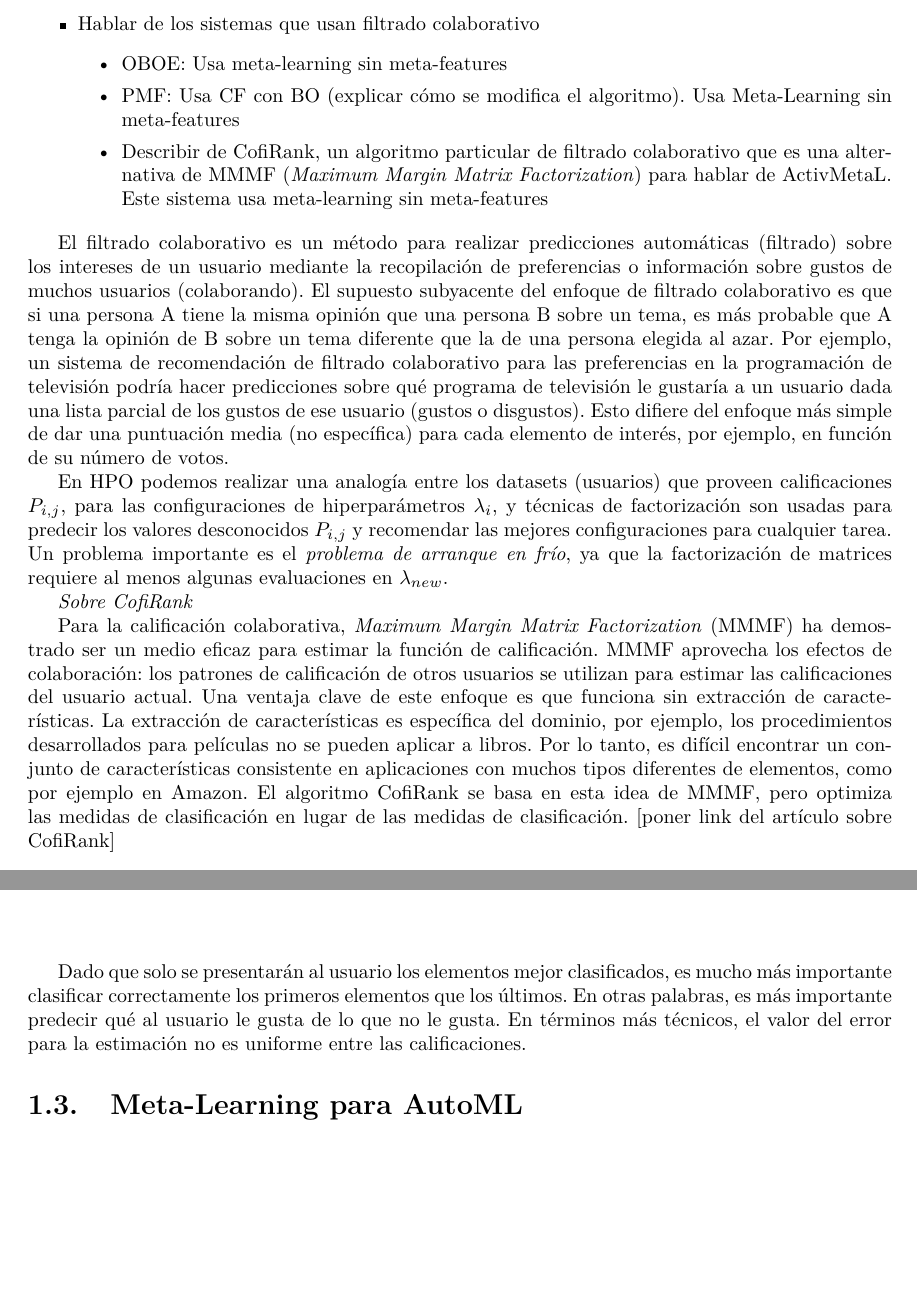
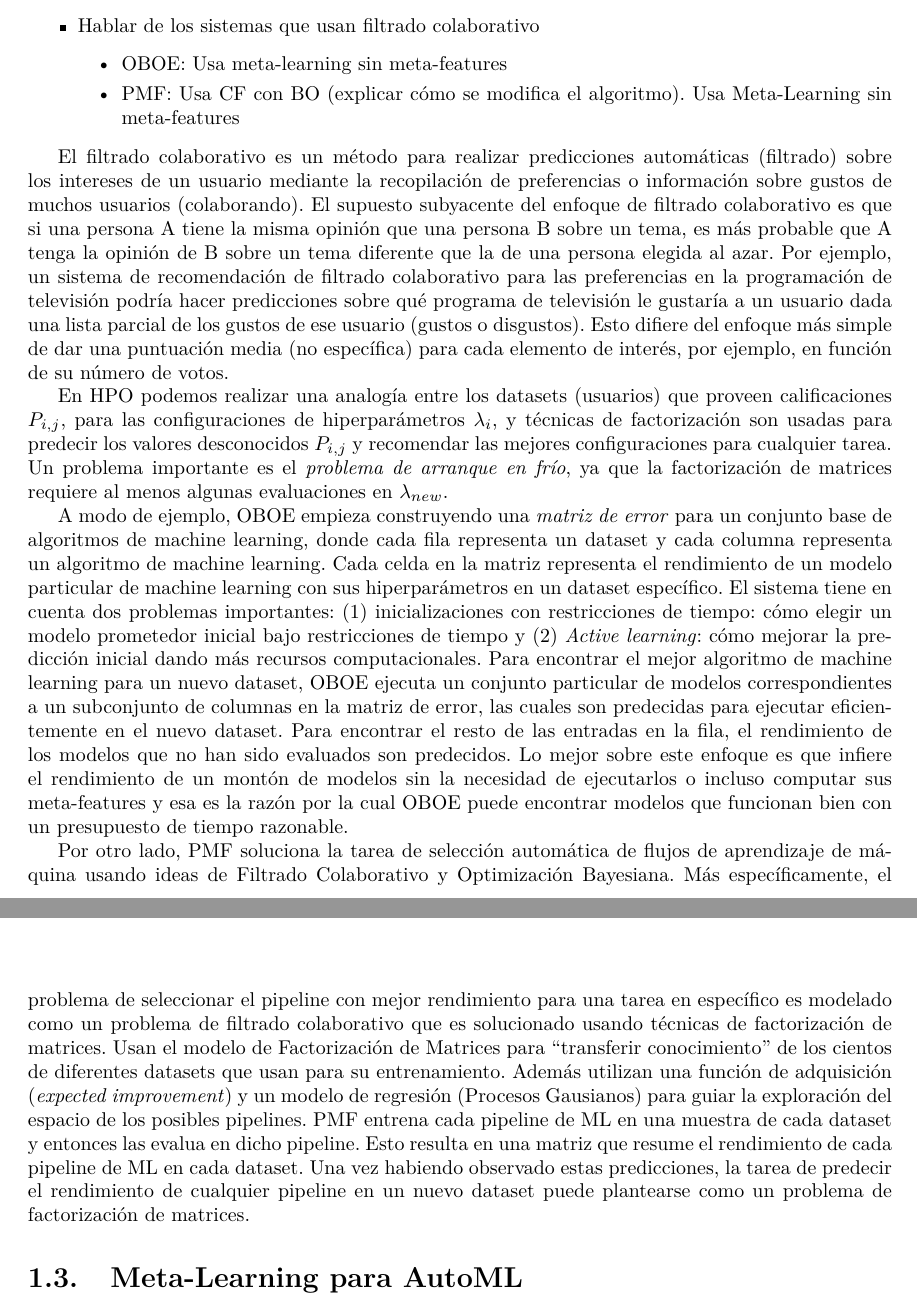
Before and after one commit to lorainemg/dissertation, a LaTeX thesis (Thesis.tex, which reads MainMatter/Background.tex): two parts of pages 30 and 31 of 42, joined at a grey line, cut so that both start at the same text, the shorter picture padded with empty space. Compiled offline with pdfLaTeX.

Commit message:
Write examples of sistems with Collaborative Filtering

```diff
--- a/MainMatter/Background.tex
+++ b/MainMatter/Background.tex
@@ -495,7 +495,7 @@ Oracle AutoML es un ejemplo de esta estrategia de búsqueda. Para la optimizaci
 	\begin{itemize}
 		\item OBOE: Usa meta-learning sin meta-features
 		\item PMF: Usa CF con BO (explicar cómo se modifica el algoritmo). Usa Meta-Learning sin meta-features
-		\item Describir de CofiRank, un algoritmo particular de filtrado colaborativo que es una alternativa de MMMF (\textit{Maximum Margin Matrix Factorization}) para hablar de ActivMetaL. Este sistema usa meta-learning sin meta-features
+%		\item Describir de CofiRank, un algoritmo particular de filtrado colaborativo que es una alternativa de MMMF (\textit{Maximum Margin Matrix Factorization}) para hablar de ActivMetaL. Este sistema usa meta-learning sin meta-features
 	\end{itemize}
 \end{itemize}
 
@@ -503,11 +503,15 @@ El filtrado colaborativo es un método para realizar predicciones automáticas (
 
 En HPO podemos realizar una analogía entre los datasets (usuarios) que proveen calificaciones $P_{i,j}$, para las configuraciones de hiperparámetros $\lambda_i$, y técnicas de factorización son usadas para predecir los valores desconocidos $P_{i,j}$ y recomendar las mejores configuraciones para cualquier tarea. Un problema importante es el \textit{problema de arranque en frío}, ya que la factorización de matrices requiere al menos algunas evaluaciones en $\lambda_{new}$.
 
-\textit{Sobre CofiRank}
+A modo de ejemplo, OBOE empieza construyendo una \textit{matriz de error} para un conjunto base de algoritmos de machine learning, donde cada fila representa un dataset y cada columna representa un algoritmo de machine learning. Cada celda en la matriz representa el rendimiento de un modelo particular de machine learning con sus hiperparámetros en un dataset específico. El sistema tiene en cuenta dos problemas importantes: (1) inicializaciones con restricciones de tiempo: cómo elegir un modelo prometedor inicial bajo restricciones de tiempo y (2) \textit{Active learning}: cómo mejorar la predicción inicial dando más recursos computacionales. Para encontrar el mejor algoritmo de machine learning para un nuevo dataset, OBOE ejecuta un conjunto particular de modelos correspondientes a un subconjunto de columnas en la matriz de error, las cuales son predecidas para ejecutar eficientemente en el nuevo dataset. Para encontrar el resto de las entradas en la fila, el rendimiento de los modelos que no han sido evaluados son predecidos. Lo mejor sobre este enfoque es que infiere el rendimiento de un montón de modelos sin la necesidad de ejecutarlos o incluso computar sus meta-features  y esa es la razón por la cual OBOE puede encontrar modelos que funcionan bien con un presupuesto de tiempo razonable.
 
-Para la calificación colaborativa, \textit{Maximum Margin Matrix Factorization} (MMMF) ha demostrado ser un medio eficaz para estimar la función de calificación. MMMF aprovecha los efectos de colaboración: los patrones de calificación de otros usuarios se utilizan para estimar las calificaciones del usuario actual. Una ventaja clave de este enfoque es que funciona sin extracción de características. La extracción de características es específica del dominio, por ejemplo, los procedimientos desarrollados para películas no se pueden aplicar a libros. Por lo tanto, es difícil encontrar un conjunto de características consistente en aplicaciones con muchos tipos diferentes de elementos, como por ejemplo en Amazon. El algoritmo CofiRank se basa en esta idea de MMMF, pero optimiza las medidas de clasificación en lugar de las medidas de clasificación. [poner link del artículo sobre CofiRank]
+Por otro lado, PMF soluciona la tarea de selección automática de flujos de aprendizaje de máquina usando ideas de Filtrado Colaborativo y Optimización Bayesiana. Más específicamente, el problema de seleccionar el pipeline con mejor rendimiento para una tarea en específico es modelado como un problema de filtrado colaborativo que es solucionado usando técnicas de factorización de matrices. Usan el modelo de Factorización de Matrices para ``transferir conocimiento'' de los cientos de diferentes datasets que usan para su entrenamiento. Además utilizan una función de adquisición (\textit{expected improvement}) y un modelo de regresión (Procesos Gausianos) para guiar la exploración del espacio de los posibles pipelines. PMF entrena cada pipeline de ML en una muestra de cada dataset y entonces las evalua en dicho pipeline. Esto resulta en una matriz que resume el rendimiento de cada pipeline de ML en cada dataset. Una vez habiendo observado estas predicciones, la tarea de predecir el rendimiento de cualquier pipeline en un nuevo dataset puede plantearse como un problema de factorización de matrices.
 
-Dado que solo se presentarán al usuario los elementos mejor clasificados, es mucho más importante clasificar correctamente los primeros elementos que los últimos. En otras palabras, es más importante predecir qué al usuario le gusta de lo que no le gusta. En términos más técnicos, el valor del error para la estimación no es uniforme entre las calificaciones.
+%\textit{Sobre CofiRank}
+%
+%Para la calificación colaborativa, \textit{Maximum Margin Matrix Factorization} (MMMF) ha demostrado ser un medio eficaz para estimar la función de calificación. MMMF aprovecha los efectos de colaboración: los patrones de calificación de otros usuarios se utilizan para estimar las calificaciones del usuario actual. Una ventaja clave de este enfoque es que funciona sin extracción de características. La extracción de características es específica del dominio, por ejemplo, los procedimientos desarrollados para películas no se pueden aplicar a libros. Por lo tanto, es difícil encontrar un conjunto de características consistente en aplicaciones con muchos tipos diferentes de elementos, como por ejemplo en Amazon. El algoritmo CofiRank se basa en esta idea de MMMF, pero optimiza las medidas de clasificación en lugar de las medidas de clasificación. [poner link del artículo sobre CofiRank]
+%
+%Dado que solo se presentarán al usuario los elementos mejor clasificados, es mucho más importante clasificar correctamente los primeros elementos que los últimos. En otras palabras, es más importante predecir qué al usuario le gusta de lo que no le gusta. En términos más técnicos, el valor del error para la estimación no es uniforme entre las calificaciones.
 
 
 \section{Meta-Learning para AutoML}\label{sec:metalearning-automl}
```
